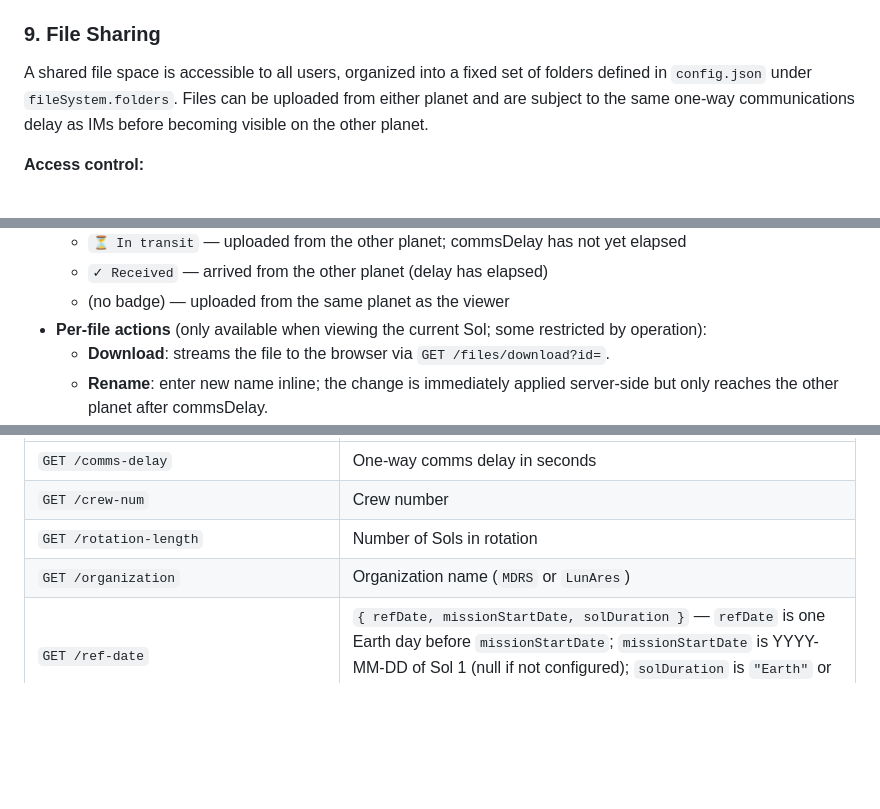
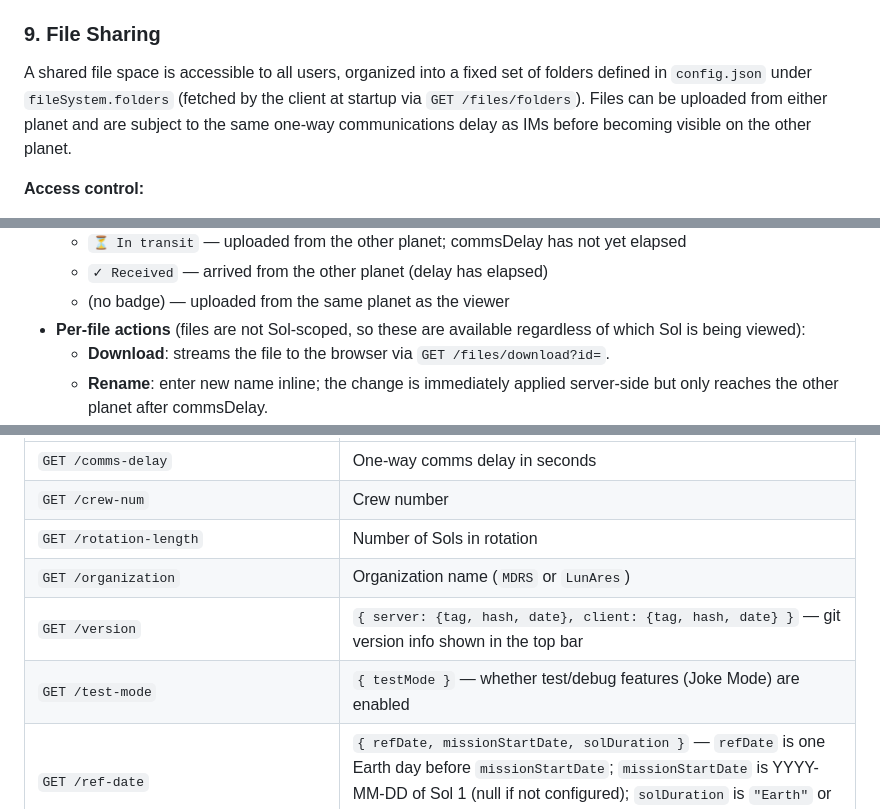
Before and after one commit to mdrs-community/marscomm-client, a Markdown page: AppSpec.md, 3 parts joined by grey strips. GitHub-like rendering; blank space fills up the shorter version.

```diff
--- a/AppSpec.md
+++ b/AppSpec.md
@@ -198,7 +201,7 @@ The server's `config.json` contains an `organization` field (`"MDRS"` or `"LunAr
 
 ### 9. File Sharing
 
-A shared file space is accessible to all users, organized into a fixed set of folders defined in `config.json` under `fileSystem.folders`. Files can be uploaded from either planet and are subject to the same one-way communications delay as IMs before becoming visible on the other planet.
+A shared file space is accessible to all users, organized into a fixed set of folders defined in `config.json` under `fileSystem.folders` (fetched by the client at startup via `GET /files/folders`). Files can be uploaded from either planet and are subject to the same one-way communications delay as IMs before becoming visible on the other planet.
 
 **Access control:**
 - Each folder has an optional `access[]` list using the same format as report access: role names, built-in group names (`"All"`, `"Mission Control"`, `"Crew"`), or custom group names from `config.json`.
@@ -217,7 +220,7 @@ A shared file space is accessible to all users, organized into a fixed set of fo
   - `⏳ In transit` — uploaded from the other planet; commsDelay has not yet elapsed
   - `✓ Received` — arrived from the other planet (delay has elapsed)
   - (no badge) — uploaded from the same planet as the viewer
-- **Per-file actions** (only available when viewing the current Sol; some restricted by operation):
+- **Per-file actions** (files are not Sol-scoped, so these are available regardless of which Sol is being viewed):
   - **Download**: streams the file to the browser via `GET /files/download?id=`.
   - **Rename**: enter new name inline; the change is immediately applied server-side but only reaches the other planet after commsDelay.
   - **Move**: dropdown of accessible folders; immediately applied server-side, delayed to other planet.
@@ -292,6 +298,8 @@ All server calls go to `urlPrefix`, which defaults to `http://localhost:8081/` b
 | `GET /crew-num` | Crew number |
 | `GET /rotation-length` | Number of Sols in rotation |
 | `GET /organization` | Organization name (`MDRS` or `LunAres`) |
+| `GET /version` | `{ server: {tag, hash, date}, client: {tag, hash, date} }` — git version info shown in the top bar |
+| `GET /test-mode` | `{ testMode }` — whether test/debug features (Joke Mode) are enabled |
 | `GET /ref-date` | `{ refDate, missionStartDate, solDuration }` — `refDate` is one Earth day before `missionStartDate`; `missionStartDate` is YYYY-MM-DD of Sol 1 (null if not configured); `solDuration` is `"Earth"` or `"Mars"` |
 | `GET /users` | List of all users `[{role, name, planet, abbr?}]` (no passwords) |
 | `GET /distribution-cooldown` | `{ distributionCooldown }` in seconds |
```
Also changed, not shown: other parts of AppSpec.md (+17 -8 lines).
